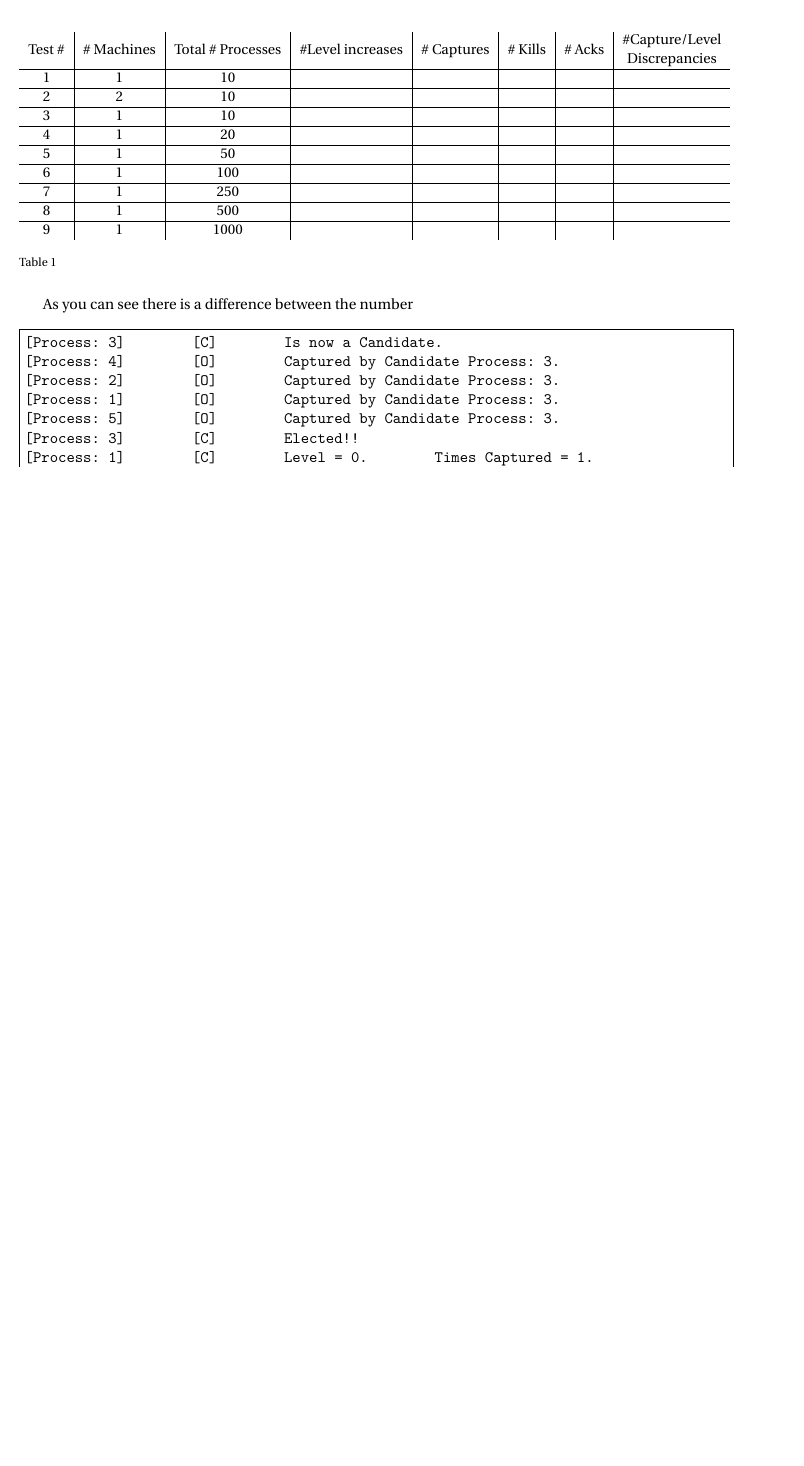
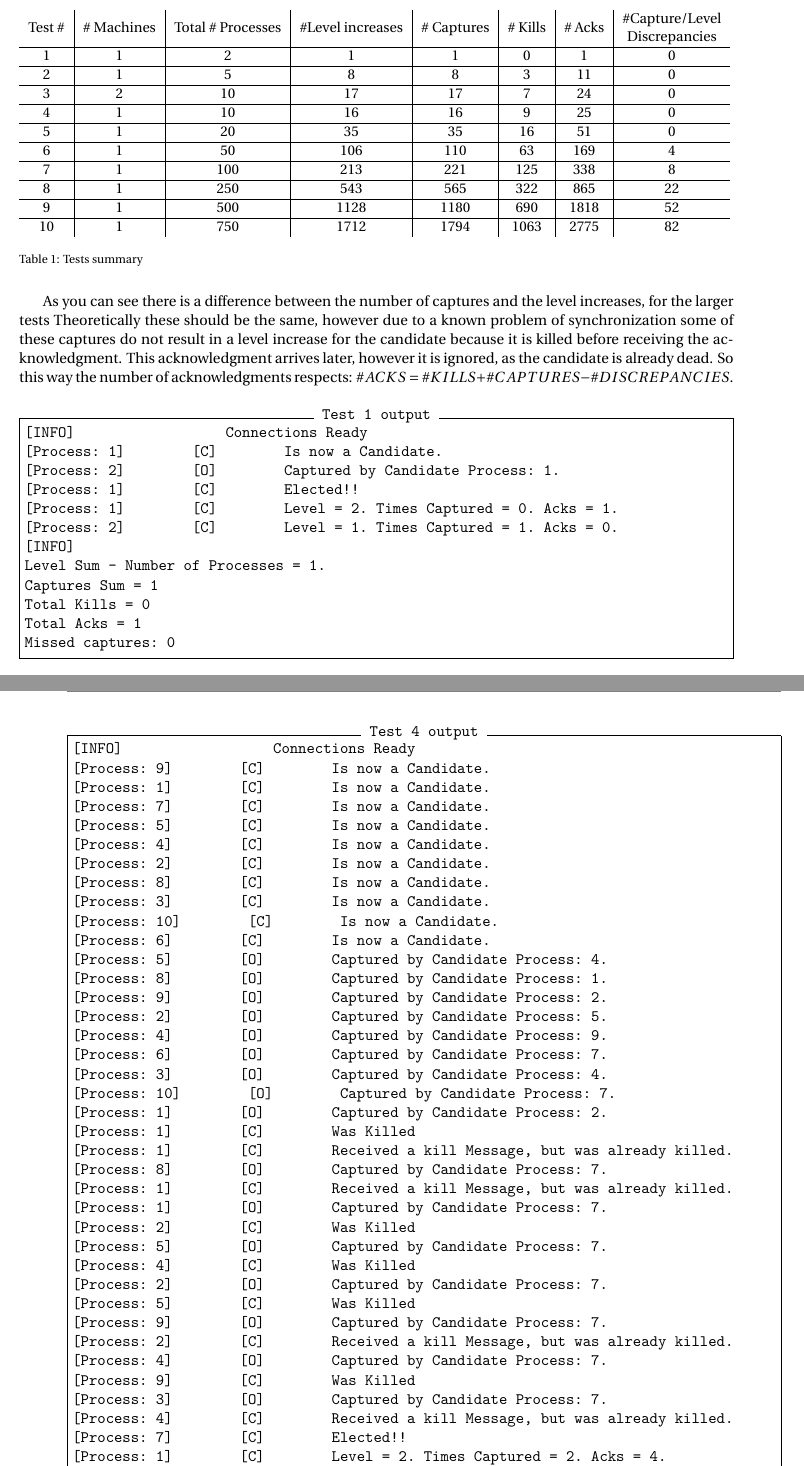
Before and after one commit to Joao-M-Almeida/AfekAndGafniAsynchronous, a LaTeX document (Report/report.tex, which reads Report/File1.tex): part of page 3 of 3 before the commit and two parts of pages 3 and 4 of 4 after it, the two joined at a grey line, cut so that both start at the same text, the shorter picture padded with empty space. Compiled offline with pdfLaTeX.

Commit message:
added stuff to the report

```diff
--- a/Report/File1.tex
+++ b/Report/File1.tex
@@ -13 +7,0 @@ For each test we measured a series of parameters to evaluate the output of algor
-\item{\textbf{Number of Capture/Level Discrepancies:}} The difference between the number of captures and number of level increases
@@ -19,27 +19,78 @@ For each test we measured a series of parameters to evaluate the output of algor
 \resizebox{\textwidth}{!}{%
 \begin{tabular}{c|c|c|c|c|c|c|c}
 Test \# & \# Machines & Total \# Processes & \#Level increases & \# Captures & \# Kills & \# Acks & \begin{tabular}[c]{@{}c@{}}\#Capture/Level \\ Discrepancies\end{tabular} \\ \hline
-1 & 1 & 10 &  &  &  &  &  \\ \hline
-2 & 2 & 10 &  &  &  &  &  \\ \hline
-3 & 1 & 10 &  &  &  &  &  \\ \hline
-4 & 1 & 20 &  &  &  &  &  \\ \hline
-5 & 1 & 50 &  &  &  &  &  \\ \hline
-6 & 1 & 100 &  &  &  &  &  \\ \hline
-7 & 1 & 250 &  &  &  &  &  \\ \hline
-8 & 1 & 500 &  &  &  &  &  \\ \hline
-9 & 1 & 1000 &  &  &  &  &
+1 & 1 & 2 & 1 & 1 & 0 & 1 & 0 \\ \hline
+2 & 1 & 5 & 8 & 8 & 3 & 11 & 0 \\ \hline
+3 & 2 & 10 & 17 & 17 & 7 & 24 & 0 \\ \hline
+4 & 1 & 10 & 16 & 16 & 9 & 25 & 0 \\ \hline
+5 & 1 & 20 & 35 & 35 & 16 & 51 & 0 \\ \hline
+6 & 1 & 50 & 106 & 110 & 63 & 169 & 4 \\ \hline
+7 & 1 & 100 & 213 & 221 & 125 & 338 & 8 \\ \hline
+8 & 1 & 250 & 543 & 565 & 322 & 865 & 22 \\ \hline
+9 & 1 & 500 & 1128 & 1180 & 690 & 1818 & 52 \\ \hline
+10 & 1 & 750 & 1712 & 1794 & 1063 & 2775 & 82
 \end{tabular}
 }
-\caption{}\label{tab:testtable}
+\caption{Tests summary}\label{tab:testtable}
 \end{table}
 
-As you can see there is a difference between the number
+As you can see there is a difference between the number of captures and the level increases, for the larger tests Theoretically these should be the same, however due to a known problem of synchronization some of these captures do not result in a level increase for the candidate because it is killed before receiving the acknowledgment. This acknowledgment arrives later, however it is ignored, as the candidate is already dead. So this way the number of acknowledgments respects: $\#ACKS = \#KILLS+\#CAPTURES-\#DISCREPANCIES$.
 
-\begin{Verbatim}[frame=single]
+\vspace{10pt}
+
+\begin{Verbatim}[frame=single,label=Test 1 output]
+[INFO]	  	Connections Ready
+[Process: 1]	[C]	Is now a Candidate.
+[Process: 2]	[O]	Captured by Candidate Process: 1.
+[Process: 1]	[C]	Elected!!
+[Process: 1]	[C]	Level = 2. Times Captured = 0. Acks = 1.
+[Process: 2]	[C]	Level = 1. Times Captured = 1. Acks = 0.
+[INFO]
+Level Sum - Number of Processes = 1.
+Captures Sum = 1
+Total Kills = 0
+Total Acks = 1
+Missed captures: 0
+\end{Verbatim}
+
+\newpage
+
+\begin{Verbatim}[frame=single,label=Test 4 output]
+[INFO]	  	Connections Ready
+[Process: 9]	[C]	Is now a Candidate.
+[Process: 1]	[C]	Is now a Candidate.
+[Process: 7]	[C]	Is now a Candidate.
+[Process: 5]	[C]	Is now a Candidate.
+[Process: 4]	[C]	Is now a Candidate.
+[Process: 2]	[C]	Is now a Candidate.
+[Process: 8]	[C]	Is now a Candidate.
 [Process: 3]	[C]	Is now a Candidate.
-[Process: 4]	[O]	Captured by Candidate Process: 3.
-[Process: 2]	[O]	Captured by Candidate Process: 3.
-[Process: 1]	[O]	Captured by Candidate Process: 3.
-[Process: 5]	[O]	Captured by Candidate Process: 3.
-[Process: 3]	[C]	Elected!!
-[Process: 1]	[C]	Level = 0.	Times Captured = 1.
+[Process: 10]	[C]	Is now a Candidate.
+[Process: 6]	[C]	Is now a Candidate.
+[Process: 5]	[O]	Captured by Candidate Process: 4.
+[Process: 8]	[O]	Captured by Candidate Process: 1.
+[Process: 9]	[O]	Captured by Candidate Process: 2.
+[Process: 2]	[O]	Captured by Candidate Process: 5.
+[Process: 4]	[O]	Captured by Candidate Process: 9.
+[Process: 6]	[O]	Captured by Candidate Process: 7.
+[Process: 3]	[O]	Captured by Candidate Process: 4.
+[Process: 10]	[O]	Captured by Candidate Process: 7.
+[Process: 1]	[O]	Captured by Candidate Process: 2.
+[Process: 1]	[C]	Was Killed
+[Process: 1]	[C]	Received a kill Message, but was already killed.
+[Process: 8]	[O]	Captured by Candidate Process: 7.
+[Process: 1]	[C]	Received a kill Message, but was already killed.
+[Process: 1]	[O]	Captured by Candidate Process: 7.
+[Process: 2]	[C]	Was Killed
+[Process: 5]	[O]	Captured by Candidate Process: 7.
+[Process: 4]	[C]	Was Killed
+[Process: 2]	[O]	Captured by Candidate Process: 7.
+[Process: 5]	[C]	Was Killed
+[Process: 9]	[O]	Captured by Candidate Process: 7.
+[Process: 2]	[C]	Received a kill Message, but was already killed.
+[Process: 4]	[O]	Captured by Candidate Process: 7.
+[Process: 9]	[C]	Was Killed
+[Process: 3]	[O]	Captured by Candidate Process: 7.
+[Process: 4]	[C]	Received a kill Message, but was already killed.
+[Process: 7]	[C]	Elected!!
+[Process: 1]	[C]	Level = 2. Times Captured = 2. Acks = 4.
```
Also changed, not shown: Report/report.pdf, Report/File1.tex (33 more changed lines).
